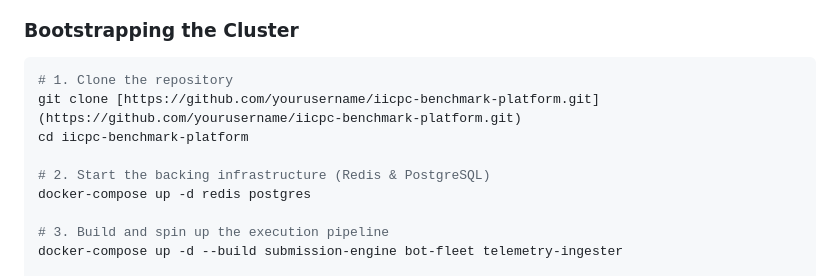
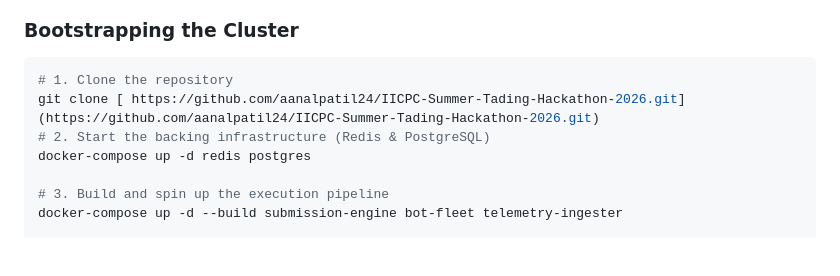
Before and after one commit to aanalpatil24/IICPC-Summer-Tading-Hackathon-2026, a Markdown page: README.md, the part around the change. Drawn GitHub-style; blank space fills up the shorter version.

Commit message:
Update repository clone link in README

````diff
--- a/README.md
+++ b/README.md
@@ -60,9 +60,7 @@ The platform is orchestrated entirely via open-source tools to ensure environmen
 
 ```bash
 # 1. Clone the repository
-git clone [https://github.com/yourusername/iicpc-benchmark-platform.git](https://github.com/yourusername/iicpc-benchmark-platform.git)
-cd iicpc-benchmark-platform
-
+git clone [ https://github.com/aanalpatil24/IICPC-Summer-Tading-Hackathon-2026.git](https://github.com/aanalpatil24/IICPC-Summer-Tading-Hackathon-2026.git)
 # 2. Start the backing infrastructure (Redis & PostgreSQL)
 docker-compose up -d redis postgres
 
````
